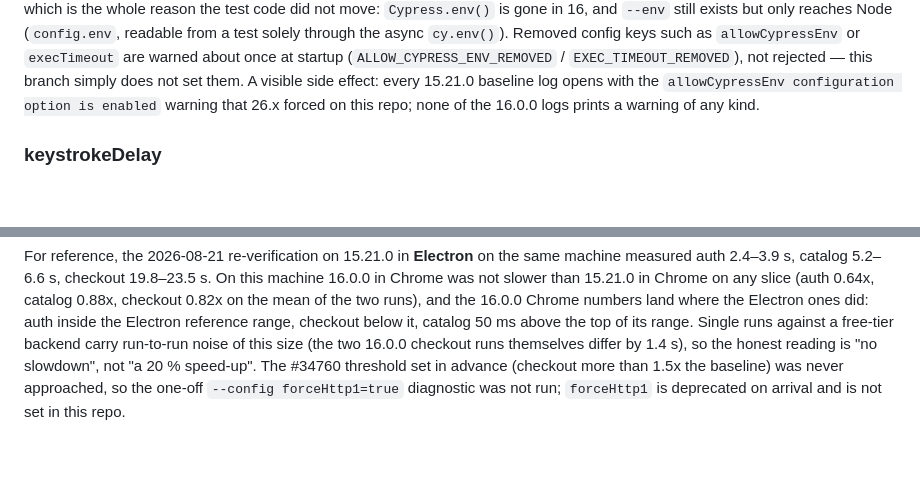
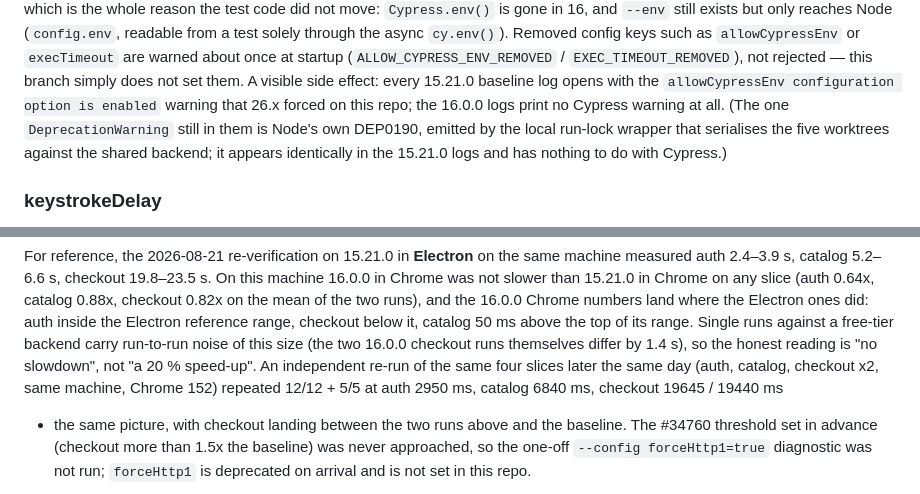
Before and after one commit to gsanchezm/cypress-conf-2026, a Markdown page: README.md, 2 parts joined by grey strips. Drawn GitHub-style; blank space fills up the shorter version.

Commit message:
Correct the README's warning claim and add the verifier re-run numbers
The Cypress 16 section said none of the 16.0.0 logs prints a warning of
any kind. Every one of them does carry Node's DEP0190 DeprecationWarning,
emitted by the local run-lock wrapper (spawn with shell: true), and the
15.21.0 logs carry the same line. The claim is now scoped to Cypress
warnings, which is what it meant.

Also records the independent re-run done at verification time (auth,
catalog, checkout x2 on 16.0.0 in Chrome 152, all green) next to the
original durations so the table is backed by two sets of runs.

```diff
--- a/README.md
+++ b/README.md
@@ -487,8 +487,10 @@ exists but only reaches Node (`config.env`, readable from a test solely through
 Removed config keys such as `allowCypressEnv` or `execTimeout` are warned about once at startup
 (`ALLOW_CYPRESS_ENV_REMOVED` / `EXEC_TIMEOUT_REMOVED`), not rejected — this branch simply does not set
 them. A visible side effect: every 15.21.0 baseline log opens with the `allowCypressEnv configuration
-option is enabled` warning that 26.x forced on this repo; none of the 16.0.0 logs prints a warning of
-any kind.
+option is enabled` warning that 26.x forced on this repo; the 16.0.0 logs print no Cypress warning at
+all. (The one `DeprecationWarning` still in them is Node's own DEP0190, emitted by the local run-lock
+wrapper that serialises the five worktrees against the shared backend; it appears identically in the
+15.21.0 logs and has nothing to do with Cypress.)
 
 ### keystrokeDelay
 
@@ -514,7 +516,10 @@ slower than 15.21.0 in Chrome on any slice (auth 0.64x, catalog 0.88x, checkout
 the two runs), and the 16.0.0 Chrome numbers land where the Electron ones did: auth inside the
 Electron reference range, checkout below it, catalog 50 ms above the top of its range. Single runs
 against a free-tier backend carry run-to-run noise of this size (the two 16.0.0 checkout runs
-themselves differ by 1.4 s), so the honest reading is "no slowdown", not "a 20 % speed-up". The
+themselves differ by 1.4 s), so the honest reading is "no slowdown", not "a 20 % speed-up". An
+independent re-run of the same four slices later the same day (auth, catalog, checkout x2, same
+machine, Chrome 152) repeated 12/12 + 5/5 at auth 2950 ms, catalog 6840 ms, checkout 19645 / 19440 ms
+- the same picture, with checkout landing between the two runs above and the baseline. The
 #34760 threshold set in advance (checkout more than 1.5x the baseline) was never approached, so the
 one-off `--config forceHttp1=true` diagnostic was not run; `forceHttp1` is deprecated on arrival and
 is not set in this repo.
```
